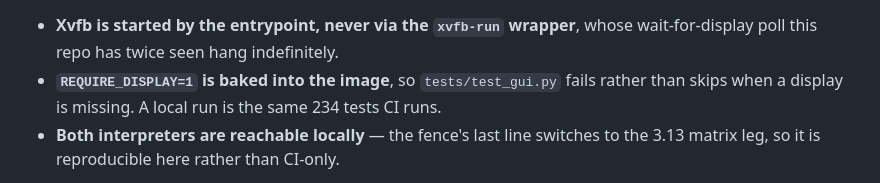
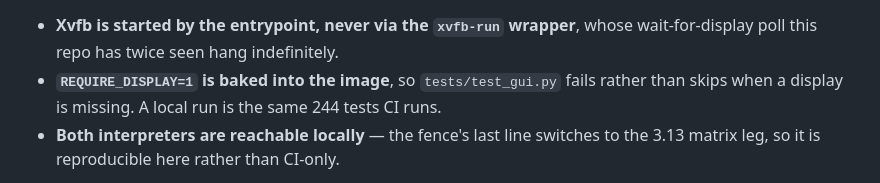
Before and after one commit to kylegordon/rmonitor, a Markdown page: AGENTS.md, the part around the change. GitHub-like rendering.

Commit message:
docs(agents): correct the test count in the commands section
The line read 234; the container collects 244. PR #90 added eight tests
without updating it, and this branch adds two more.

Co-Authored-By: Claude Opus 5 (1M context) <noreply@anthropic.com>

```diff
--- a/AGENTS.md
+++ b/AGENTS.md
@@ -47,7 +47,7 @@ comes back root-owned, and runs pytest via `tests/entrypoint.sh`. Three details:
 - **Xvfb is started by the entrypoint, never via the `xvfb-run` wrapper**, whose
   wait-for-display poll this repo has twice seen hang indefinitely.
 - **`REQUIRE_DISPLAY=1` is baked into the image**, so `tests/test_gui.py` fails rather
-  than skips when a display is missing. A local run is the same 234 tests CI runs.
+  than skips when a display is missing. A local run is the same 244 tests CI runs.
 - **Both interpreters are reachable locally** — the fence's last line switches to the
   3.13 matrix leg, so it is reproducible here rather than CI-only.
 
```
